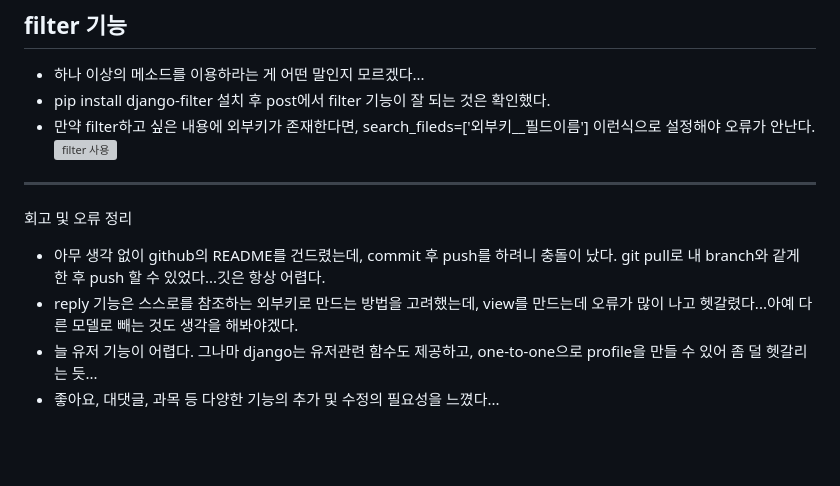
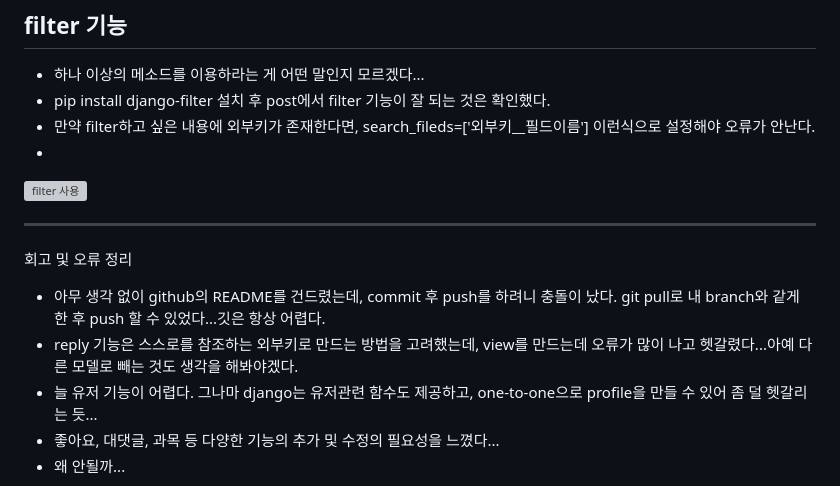
Before and after one commit to yumiiiiiii/django_rest_framework_17th, a Markdown page: README.md, the part around the change printed below. Drawn GitHub-style; blank space fills up the shorter version; grey boxes are pictures that could not be loaded.

```diff
--- a/README.md
+++ b/README.md
@@ -244,6 +246,7 @@ urlpatterns = [
 - 하나 이상의 메소드를 이용하라는 게 어떤 말인지 모르겠다...
 - pip install django-filter 설치 후 post에서 filter 기능이 잘 되는 것은 확인했다.
 - 만약 filter하고 싶은 내용에 외부키가 존재한다면, search_fileds=['외부키__필드이름'] 이런식으로 설정해야 오류가 안난다.
+-
 ![filter 사용](.h/images/88.png)
 
 ---
@@ -252,4 +255,6 @@ urlpatterns = [
 - reply 기능은 스스로를 참조하는 외부키로 만드는 방법을 고려했는데, view를 만드는데 오류가 많이 나고 헷갈렸다...아예 다른 모델로 빼는 것도 생각을 해봐야겠다.
 - 늘 유저 기능이 어렵다. 그나마 django는 유저관련 함수도 제공하고, one-to-one으로 profile을 만들 수 있어 좀 덜 헷갈리는 듯...
 - 좋아요, 대댓글, 과목 등 다양한 기능의 추가 및 수정의 필요성을 느꼈다...
+- 왜 안될까...
+
 ![안돼](./images/99.png)
```
Also changed, not shown: other parts of README.md (+2 -0 lines).
